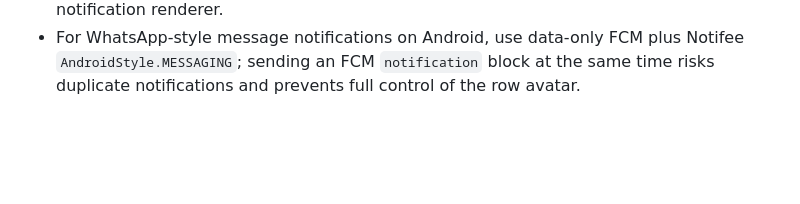
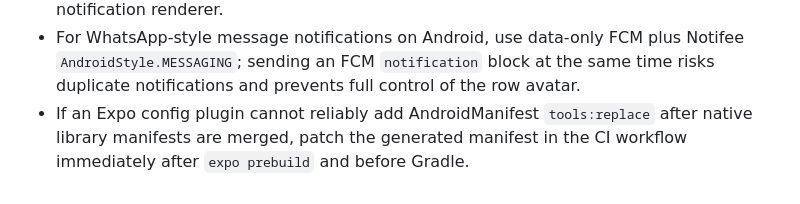
Before and after one commit to jacobiwoop/bizo-back, a Markdown page: tasks/lessons.md, the part around the change. Drawn GitHub-style; blank space fills up the shorter version.

```diff
--- a/tasks/lessons.md
+++ b/tasks/lessons.md
@@ -16,3 +16,4 @@
 - For message push images, choose the image from the recipient's point of view: sellers receiving buyer messages should see the sender profile image, while buyers receiving seller replies should see the listing image with sender profile fallback.
 - FCM `notification.image` is rich notification media/large image on Android; it does not replace the small left app icon. A true conversation-style left avatar requires a native notification renderer.
 - For WhatsApp-style message notifications on Android, use data-only FCM plus Notifee `AndroidStyle.MESSAGING`; sending an FCM `notification` block at the same time risks duplicate notifications and prevents full control of the row avatar.
+- If an Expo config plugin cannot reliably add AndroidManifest `tools:replace` after native library manifests are merged, patch the generated manifest in the CI workflow immediately after `expo prebuild` and before Gradle.
```
Also changed, not shown: tasks/todo.md (+4 -0 lines).
